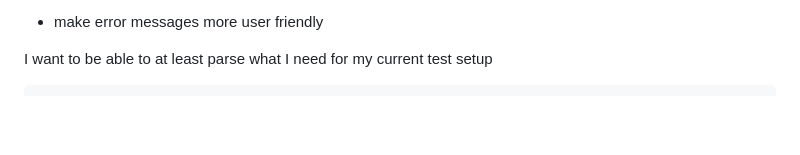
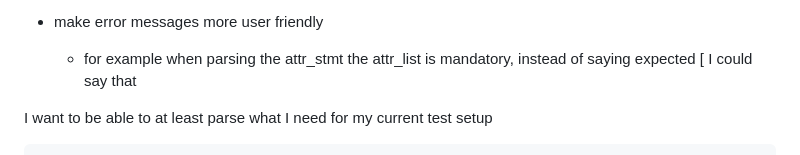
Before and after one commit to teleivo/dot, a Markdown page: TODO.md, the part around the change. Rendered like a GitHub page; blank space fills up the shorter version.

Commit message:
docs: todo

```diff
--- a/TODO.md
+++ b/TODO.md
@@ -7,6 +7,8 @@
   * parse ports?
 
 * make error messages more user friendly
+  * for example when parsing the attr_stmt the attr_list is mandatory, instead of saying expected [
+    I could say that
 
 I want to be able to at least parse what I need for my current test setup
 
```
